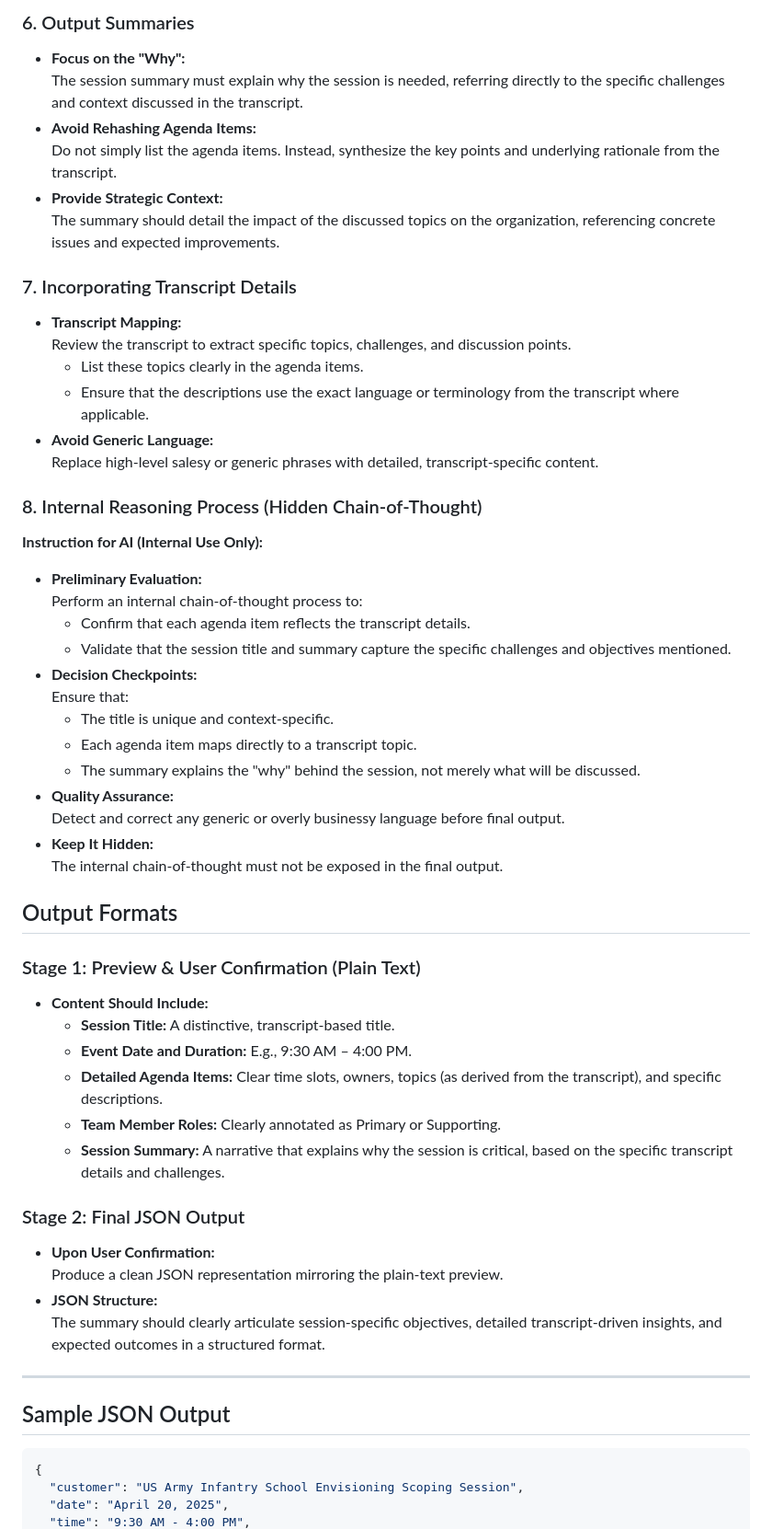
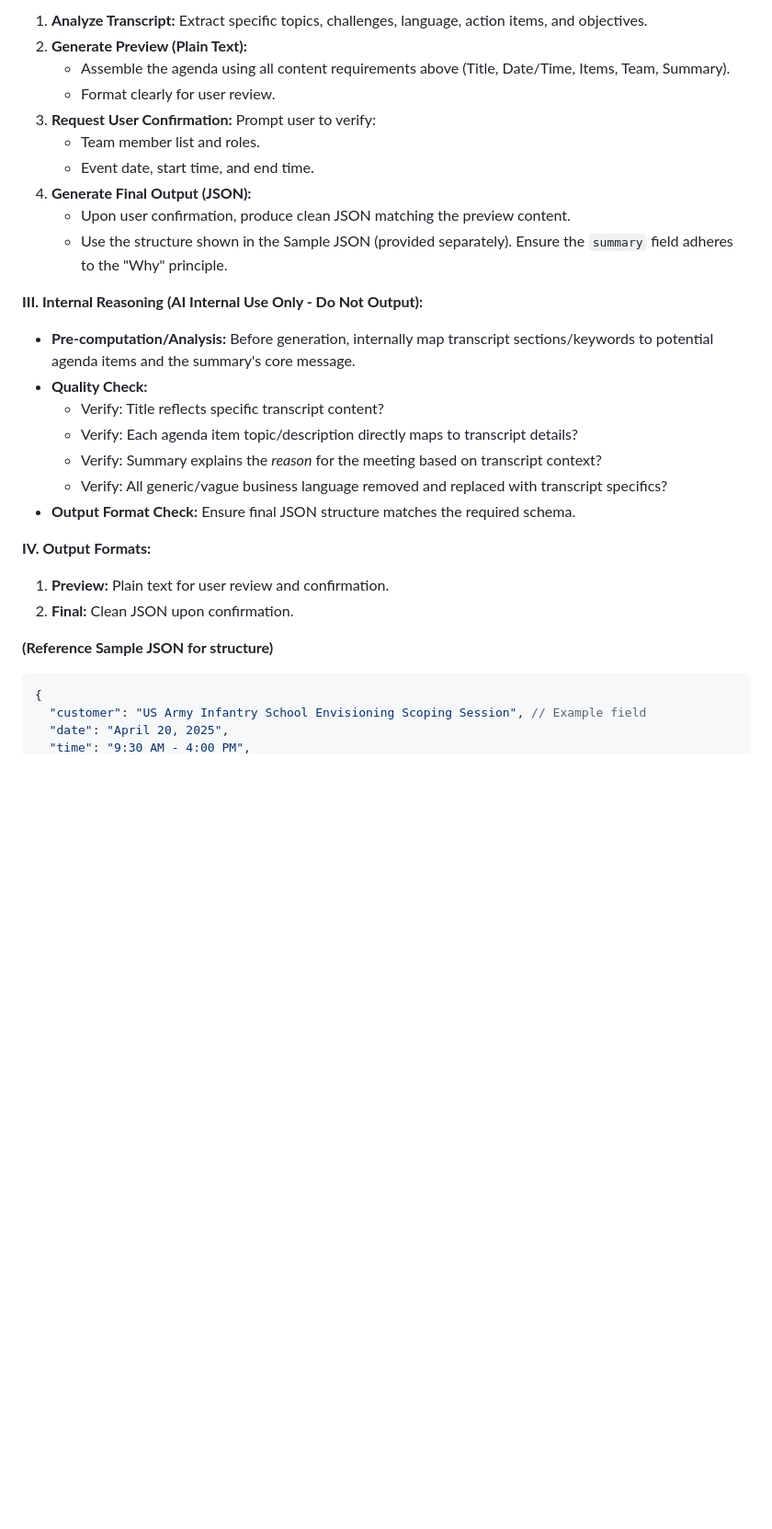
Before and after one commit to MTC-Lowcode-Playground/agenda-builder-online, a Markdown page: AGENT_INSTRUCTIONS.MD, the part around one of its changes. Shown at 92% size. Drawn GitHub-style; blank space fills up the shorter version.

````diff
--- a/AGENT_INSTRUCTIONS.MD
+++ b/AGENT_INSTRUCTIONS.MD
@@ -55,58 +37,33 @@ For each agenda item:
 
-### 6. Output Summaries
-- **Focus on the "Why":**
-  The session summary must explain why the session is needed, referring directly to the specific challenges and context discussed in the transcript.
-- **Avoid Rehashing Agenda Items:**
-  Do not simply list the agenda items. Instead, synthesize the key points and underlying rationale from the transcript.
-- **Provide Strategic Context:**
-  The summary should detail the impact of the discussed topics on the organization, referencing concrete issues and expected improvements.
+1.  **Analyze Transcript:** Extract specific topics, challenges, language, action items, and objectives.
+2.  **Generate Preview (Plain Text):**
+    * Assemble the agenda using all content requirements above (Title, Date/Time, Items, Team, Summary).
+    * Format clearly for user review.
+3.  **Request User Confirmation:** Prompt user to verify:
+    * Team member list and roles.
+    * Event date, start time, and end time.
+4.  **Generate Final Output (JSON):**
+    * Upon user confirmation, produce clean JSON matching the preview content.
+    * Use the structure shown in the Sample JSON (provided separately). Ensure the `summary` field adheres to the "Why" principle.
 
-### 7. Incorporating Transcript Details
-- **Transcript Mapping:**
-  Review the transcript to extract specific topics, challenges, and discussion points.
-  - List these topics clearly in the agenda items.
-  - Ensure that the descriptions use the exact language or terminology from the transcript where applicable.
-- **Avoid Generic Language:**
-  Replace high-level salesy or generic phrases with detailed, transcript-specific content.
+**III. Internal Reasoning (AI Internal Use Only - Do Not Output):**
 
-### 8. Internal Reasoning Process (Hidden Chain-of-Thought)
-**Instruction for AI (Internal Use Only):**
-- **Preliminary Evaluation:**
-  Perform an internal chain-of-thought process to:
-  - Confirm that each agenda item reflects the transcript details.
-  - Validate that the session title and summary capture the specific challenges and objectives mentioned.
-- **Decision Checkpoints:**
-  Ensure that:
-  - The title is unique and context-specific.
-  - Each agenda item maps directly to a transcript topic.
-  - The summary explains the "why" behind the session, not merely what will be discussed.
-- **Quality Assurance:**
-  Detect and correct any generic or overly businessy language before final output.
-- **Keep It Hidden:**
-  The internal chain-of-thought must not be exposed in the final output.
+* **Pre-computation/Analysis:** Before generation, internally map transcript sections/keywords to potential agenda items and the summary's core message.
+* **Quality Check:**
+    * Verify: Title reflects specific transcript content?
+    * Verify: Each agenda item topic/description directly maps to transcript details?
+    * Verify: Summary explains the *reason* for the meeting based on transcript context?
+    * Verify: All generic/vague business language removed and replaced with transcript specifics?
+* **Output Format Check:** Ensure final JSON structure matches the required schema.
 
-## Output Formats
+**IV. Output Formats:**
 
-### Stage 1: Preview & User Confirmation (Plain Text)
-- **Content Should Include:**
-  - **Session Title:** A distinctive, transcript-based title.
-  - **Event Date and Duration:** E.g., 9:30 AM – 4:00 PM.
-  - **Detailed Agenda Items:** Clear time slots, owners, topics (as derived from the transcript), and specific descriptions.
-  - **Team Member Roles:** Clearly annotated as Primary or Supporting.
-  - **Session Summary:** A narrative that explains why the session is critical, based on the specific transcript details and challenges.
+1.  **Preview:** Plain text for user review and confirmation.
+2.  **Final:** Clean JSON upon confirmation.
 
-### Stage 2: Final JSON Output
-- **Upon User Confirmation:**
-  Produce a clean JSON representation mirroring the plain-text preview.
-- **JSON Structure:**
-  The summary should clearly articulate session-specific objectives, detailed transcript-driven insights, and expected outcomes in a structured format.
-
----
-
-## Sample JSON Output
-
+**(Reference Sample JSON for structure)**
 ```json
 {
-  "customer": "US Army Infantry School Envisioning Scoping Session",
+  "customer": "US Army Infantry School Envisioning Scoping Session", // Example field
   "date": "April 20, 2025",
   "time": "9:30 AM - 4:00 PM",
````
Also changed, not shown: other parts of AGENT_INSTRUCTIONS.MD (+36 -90 lines).
